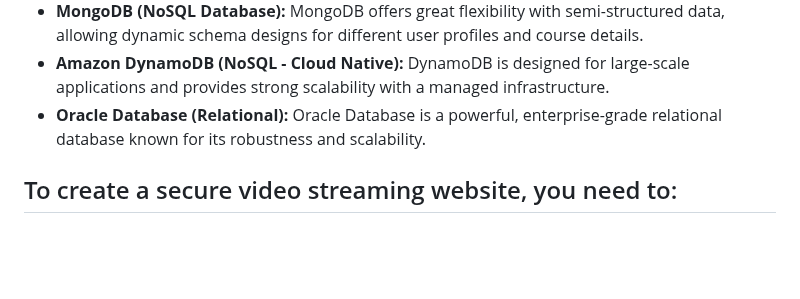
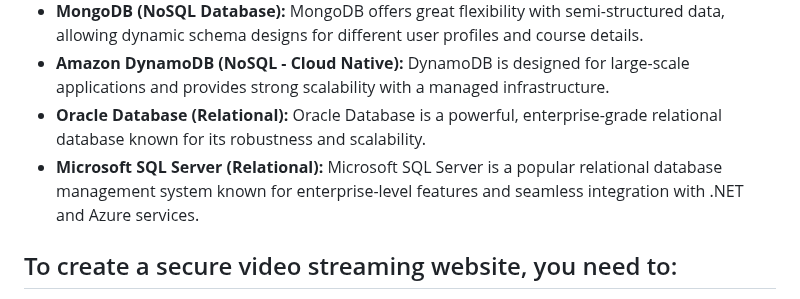
Before and after one commit to 5r1kanth/GDPFall24-Group05, a Markdown page: README.md, the part around the change. Drawn GitHub-style; blank space fills up the shorter version.

Commit message:
Updated with -  Microsoft SQL Server (Relational)

```diff
--- a/README.md
+++ b/README.md
@@ -313,6 +313,8 @@
   * **MongoDB (NoSQL Database):** MongoDB offers great flexibility with semi-structured data, allowing dynamic schema designs for different user profiles and course details.
   * **Amazon DynamoDB (NoSQL - Cloud Native):** DynamoDB is designed for large-scale applications and provides strong scalability with a managed infrastructure.
   * **Oracle Database (Relational):** Oracle Database is a powerful, enterprise-grade relational database known for its robustness and scalability.
+  * **Microsoft SQL Server (Relational):** Microsoft SQL Server is a popular relational database management system known for enterprise-level features and seamless integration with .NET
+    and Azure services.
 
 ## To create a secure video streaming website, you need to:
   1. **Choose a Service**: Pick a platform to host your videos online.
```
